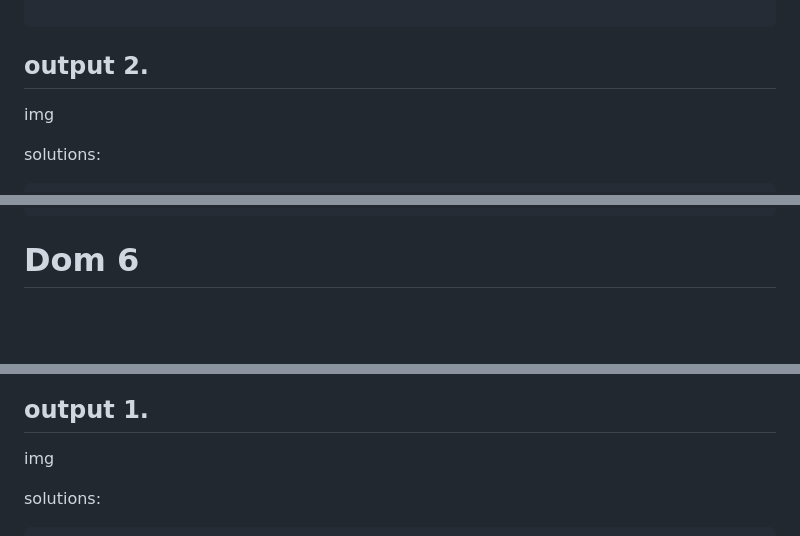
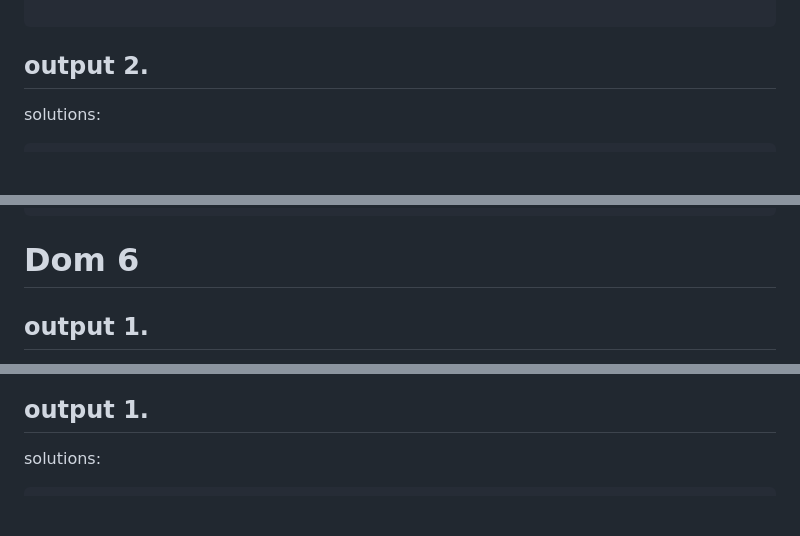
Before and after one commit to sidharthviz/DomAssignment, a Markdown page: README.md, 3 parts joined by grey strips. Rendered like a GitHub page; blank space fills up the shorter version.

```diff
--- a/README.md
+++ b/README.md
@@ -157,7 +164,6 @@ msg.placeholder = "Hello World";
 
 ## output 2.
 
-img
 
 solutions:
 
@@ -239,4 +247,5 @@ newcard.appendChild(ncard);
 
 # Dom 6
 
+## output 1.
 
@@ -347,6 +398,6 @@ let btn = document.querySelector(".navbar-toggler");
 ## output 1.
 
-img
+
 
 solutions:
 
```
Also changed, not shown: other parts of README.md (+74 -16 lines).
